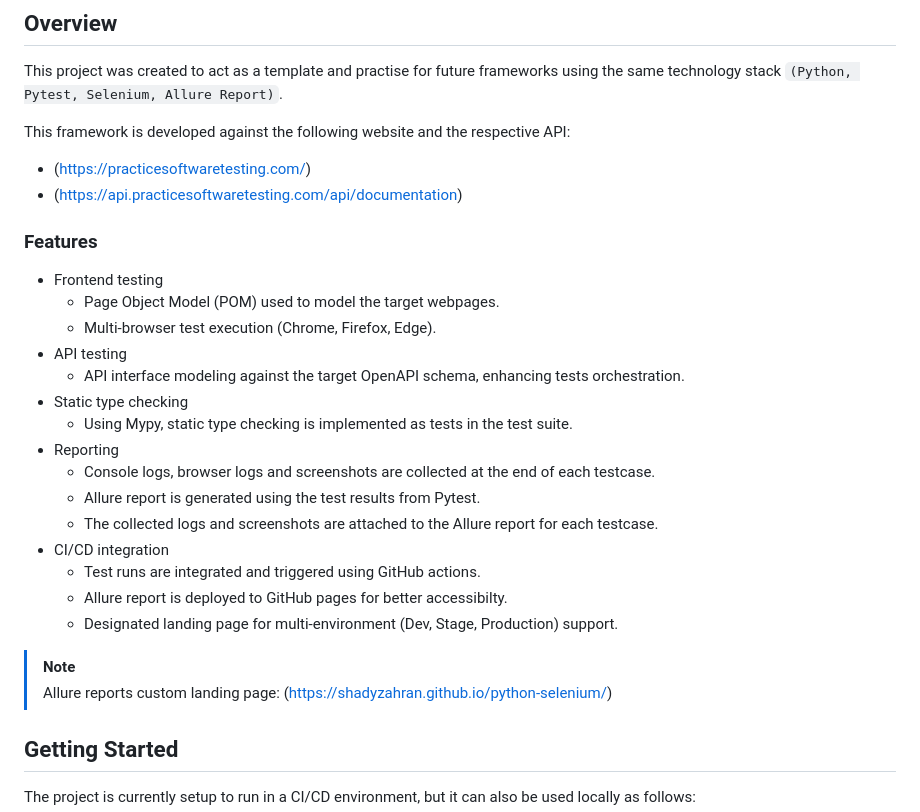
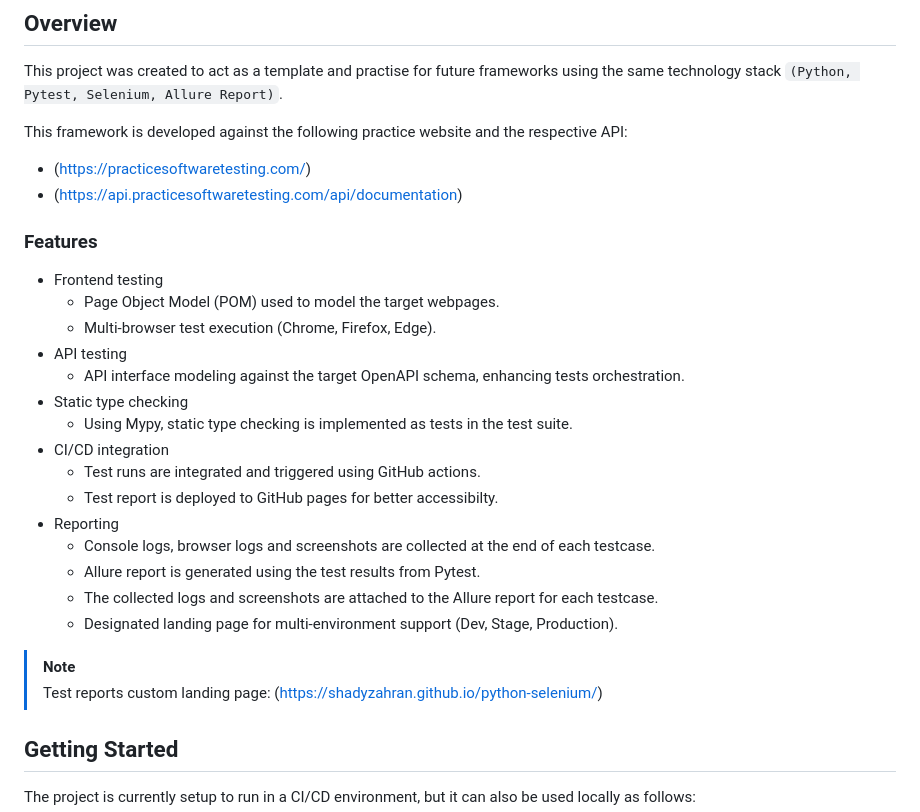
Before and after one commit to ShadyZahran/python-selenium, a Markdown page: README.md, the part around the change. Drawn GitHub-style.

Commit message:
Restrucuted features section

```diff
--- a/README.md
+++ b/README.md
@@ -5,7 +5,7 @@
 ## Overview
 This project was created to act as a template and practise for future frameworks using the same technology stack ``(Python, Pytest, Selenium, Allure Report)``.
 
-This framework is developed against the following website and the respective API:
+This framework is developed against the following practice website and the respective API:
 * (https://practicesoftwaretesting.com/)
 * (https://api.practicesoftwaretesting.com/api/documentation)
 
@@ -18,16 +18,17 @@ This framework is developed against the following website and the respective API
     * API interface modeling against the target OpenAPI schema, enhancing tests orchestration.
 * Static type checking
     * Using Mypy, static type checking is implemented as tests in the test suite.
+* CI/CD integration
+    * Test runs are integrated and triggered using GitHub actions.
+    * Test report is deployed to GitHub pages for better accessibilty.
 * Reporting
     * Console logs, browser logs and screenshots are collected at the end of each testcase.
     * Allure report is generated using the test results from Pytest.
     * The collected logs and screenshots are attached to the Allure report for each testcase.
-* CI/CD integration
-    * Test runs are integrated and triggered using GitHub actions.
-    * Allure report is deployed to GitHub pages for better accessibilty.
-    * Designated landing page for multi-environment (Dev, Stage, Production) support.
+    * Designated landing page for multi-environment support (Dev, Stage, Production).
+
 > [!NOTE]
-> Allure reports custom landing page: (https://shadyzahran.github.io/python-selenium/)
+> Test reports custom landing page: (https://shadyzahran.github.io/python-selenium/)
 
 ## Getting Started
 The project is currently setup to run in a CI/CD environment, but it can also be used locally as follows:
```
